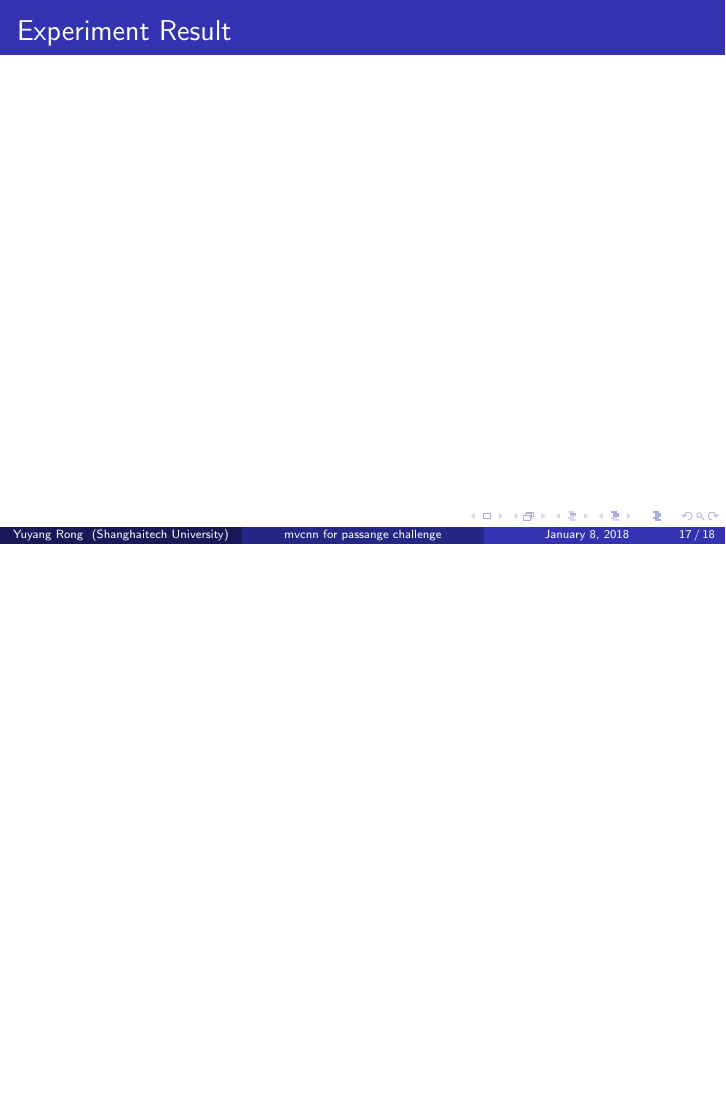
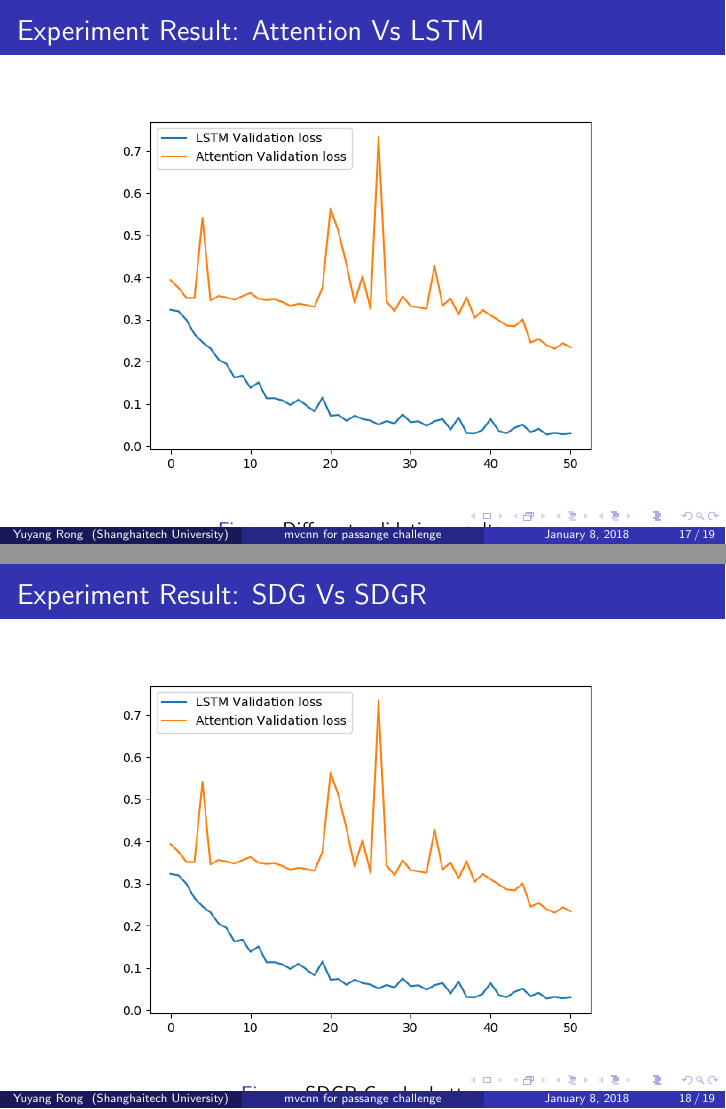
Before and after one commit to DataCorrupted/PassengerScreeningChallenge, LaTeX slides (doc/presentation/presentation.tex): page 17 of 18 before the commit and pages 17 and 18 of 19 after it, the two joined at a grey line, the shorter picture padded with empty space. Compiled offline with pdfLaTeX.

Commit message:
presentation finished. with a little image missing
Signed-off-by: Peter Rong <PeterRong96@gmail.com>

```diff
--- a/doc/presentation/presentation.tex
+++ b/doc/presentation/presentation.tex
@@ -316,11 +316,28 @@ Shanghaitech University \\ % Your institution for the title page
 
 %------------------------------------------------
 \begin{frame}
-\frametitle{Experiment Result}
+\frametitle{Experiment Result: Attention Vs LSTM}
 
+	\begin{figure}
+		\centering
+		\includegraphics[width=10cm]{../Pic/2models.png}
+		\caption{Different validation results.}
+	\end{figure}
+
+\end{frame}
+
+\begin{frame}
+\frametitle{Experiment Result: SDG Vs SDGR}
+
+	\begin{figure}
+		\centering
+		\includegraphics[width=10cm]{../Pic/2models.png}
+		\caption{SDGR Can be better.}
+	\end{figure}
 
 
 \end{frame}
+
 
 %------------------------------------------------
 \section{References} % Sections can be created in order to organize your presentation into discrete blocks, all sections and subsections are automatically printed in the table of contents as an overview of the talk
```
Also changed, not shown: doc/Pic/2models.png (added), doc/Pic/3model.png (deleted), 1 other file.
